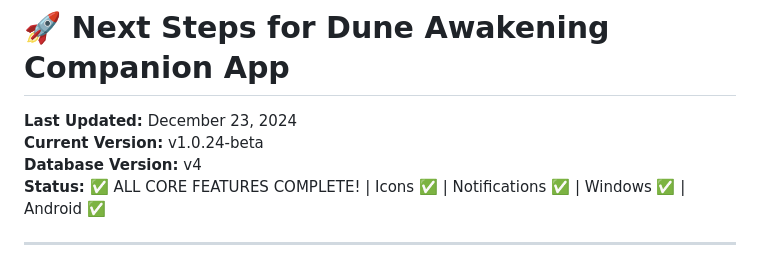
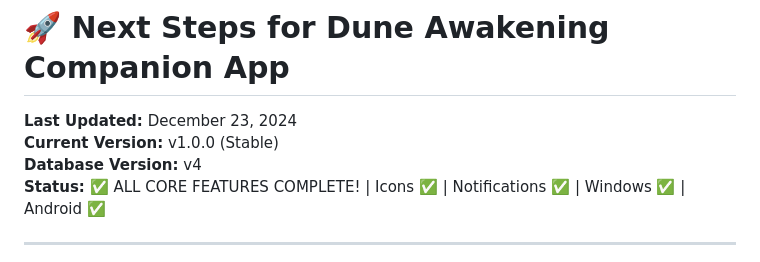
Before and after one commit to StarTuz/dune-awakening-companion, a Markdown page: NEXT_STEPS.md, the part around the change. Rendered like a GitHub page.

```diff
--- a/NEXT_STEPS.md
+++ b/NEXT_STEPS.md
@@ -1,7 +1,7 @@
 # 🚀 Next Steps for Dune Awakening Companion App
 
 **Last Updated:** December 23, 2024
-**Current Version:** v1.0.24-beta
+**Current Version:** v1.0.0 (Stable)
 **Database Version:** v4
 **Status:** ✅ ALL CORE FEATURES COMPLETE! | Icons ✅ | Notifications ✅ | Windows ✅ | Android ✅
 
```
Also changed, not shown: README.md (+1 -1 lines), RELEASE_NOTES_v1.0.0.md (added, +90 -0 lines).
